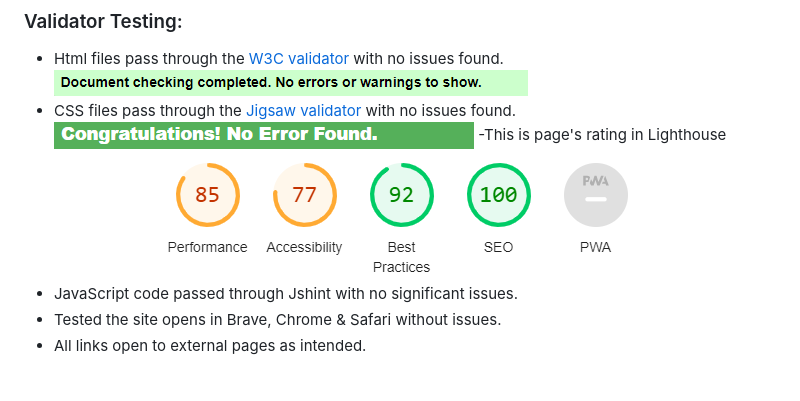
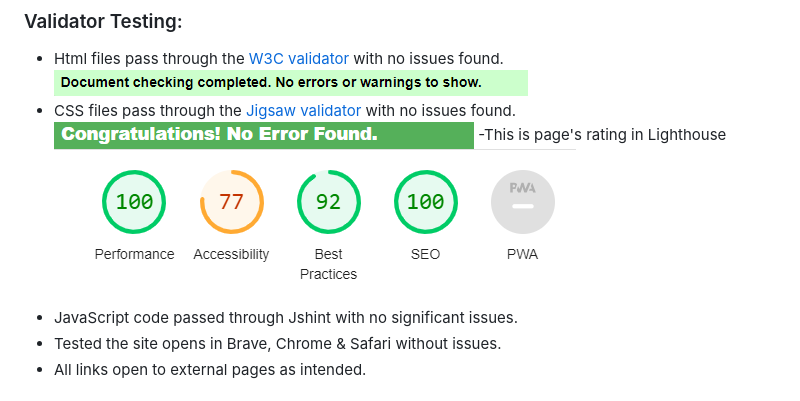
Before and after one commit to Code-Institute-Submissions/ZabeenaSherzoie-ToDoList_NOvResub, a Markdown page: README.md, the part around the change. GitHub-like rendering; pictures changed too: assets/images/light.png (added), assets/images/lighthouse.png (deleted).

```diff
--- a/README.md
+++ b/README.md
@@ -78,7 +78,7 @@ I got stuck on how to change the place of input element and select element when
 - CSS files pass through the [Jigsaw validator](https://jigsaw.w3.org/css-validator/) with no issues found.
 ![Jigsaw validator message](assets/images/jigsaw.png)
 -This is page's rating in Lighthouse
-![Accessibility score](assets/images/lighthouse.png)
+![Accessibility score](assets/images/light.png)
 - JavaScript code passed through  Jshint with no significant issues.
 - Tested the site opens in Brave, Chrome & Safari without issues.
 - All links open to external pages as intended.
```
